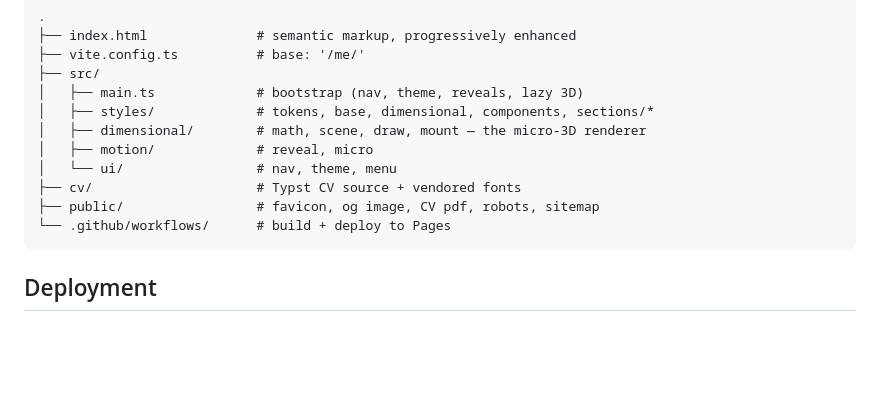
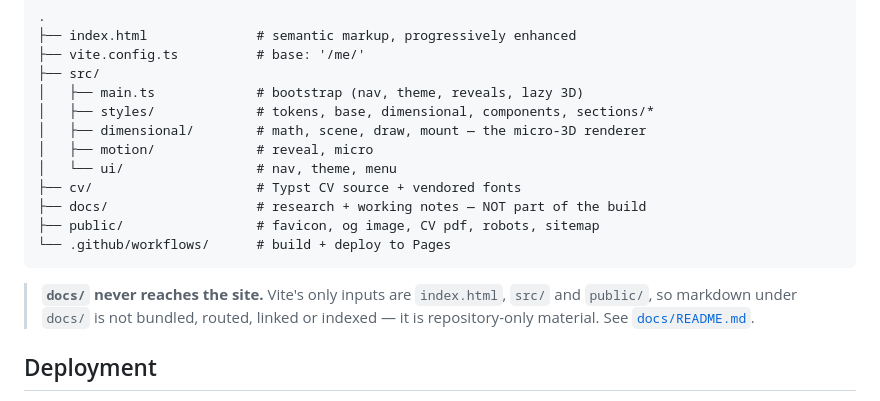
Before and after one commit to walidkuzi/me, a Markdown page: README.md, the part around the change. Drawn GitHub-style; blank space fills up the shorter version.

Commit message:
docs: note the research folder in the project README

````diff
--- a/README.md
+++ b/README.md
@@ -56,9 +56,14 @@ npm run cv         # rebuild the PDF CV → public/Waleed-Rahim-CV.pdf (needs `t
 │   ├── motion/             # reveal, micro
 │   └── ui/                 # nav, theme, menu
 ├── cv/                     # Typst CV source + vendored fonts
+├── docs/                   # research + working notes — NOT part of the build
 ├── public/                 # favicon, og image, CV pdf, robots, sitemap
 └── .github/workflows/      # build + deploy to Pages
 ```
+
+> **`docs/` never reaches the site.** Vite's only inputs are `index.html`, `src/` and
+> `public/`, so markdown under `docs/` is not bundled, routed, linked or indexed — it is
+> repository-only material. See [`docs/README.md`](docs/README.md).
 
 ## Deployment
 
````
